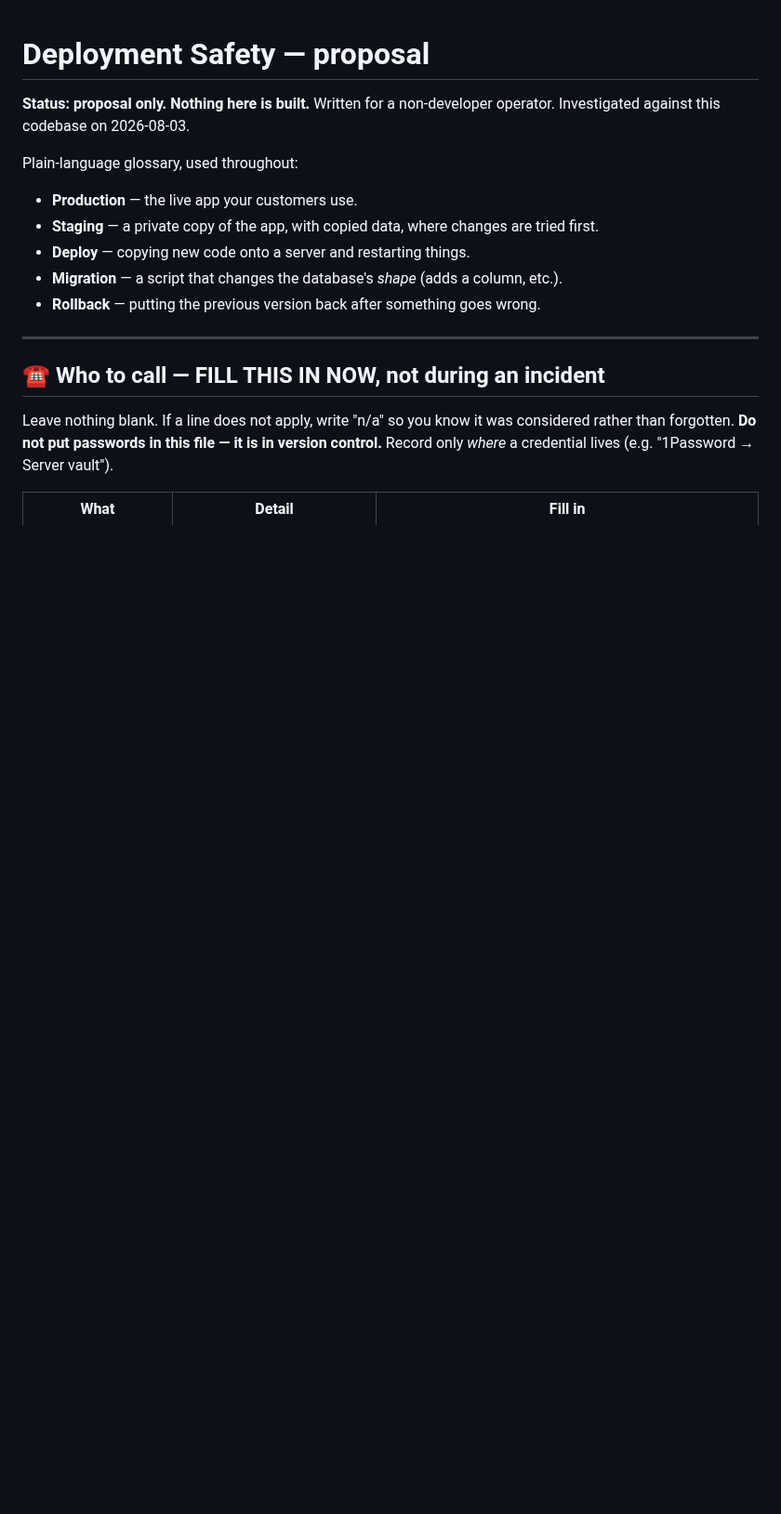
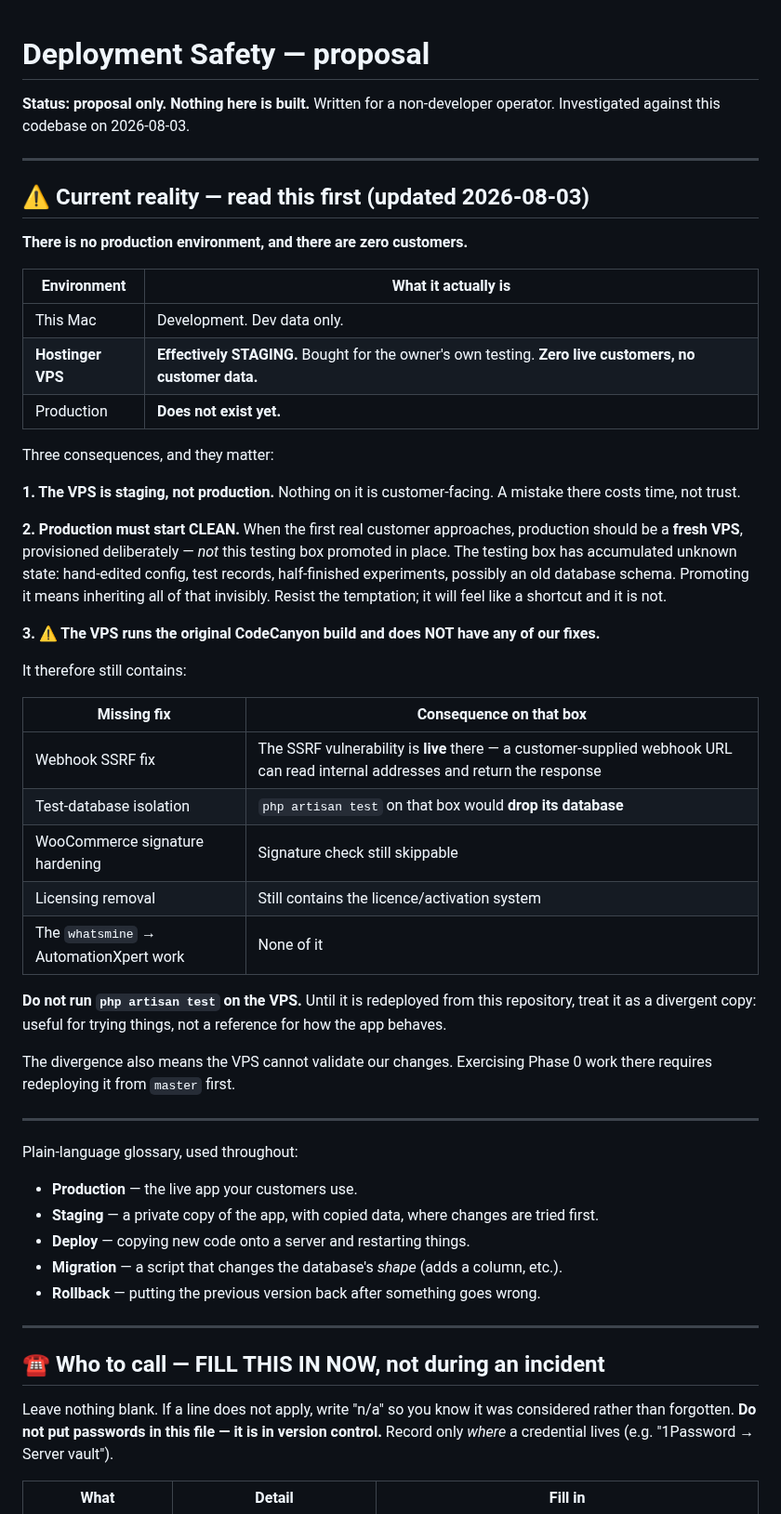
Before and after one commit to honeygarg389/Automation_Xpert, a Markdown page: docs/deployment-safety.md, the part around one of its changes. Shown at 93% size. Drawn GitHub-style; blank space fills up the shorter version.

```diff
--- a/docs/deployment-safety.md
+++ b/docs/deployment-safety.md
@@ -2,6 +2,49 @@
 
 **Status: proposal only. Nothing here is built.**
 Written for a non-developer operator. Investigated against this codebase on 2026-08-03.
+
+---
+
+## ⚠️ Current reality — read this first (updated 2026-08-03)
+
+**There is no production environment, and there are zero customers.**
+
+| Environment | What it actually is |
+|---|---|
+| This Mac | Development. Dev data only. |
+| **Hostinger VPS** | **Effectively STAGING.** Bought for the owner's own testing. **Zero live customers, no customer data.** |
+| Production | **Does not exist yet.** |
+
+Three consequences, and they matter:
+
+**1. The VPS is staging, not production.** Nothing on it is customer-facing. A mistake there
+costs time, not trust.
+
+**2. Production must start CLEAN.** When the first real customer approaches, production should
+be a **fresh VPS**, provisioned deliberately — *not* this testing box promoted in place. The
+testing box has accumulated unknown state: hand-edited config, test records, half-finished
+experiments, possibly an old database schema. Promoting it means inheriting all of that
+invisibly. Resist the temptation; it will feel like a shortcut and it is not.
+
+**3. ⚠️ The VPS runs the original CodeCanyon build and does NOT have any of our fixes.**
+
+It therefore still contains:
+
+| Missing fix | Consequence on that box |
+|---|---|
+| Webhook SSRF fix | The SSRF vulnerability is **live** there — a customer-supplied webhook URL can read internal addresses and return the response |
+| Test-database isolation | `php artisan test` on that box would **drop its database** |
+| WooCommerce signature hardening | Signature check still skippable |
+| Licensing removal | Still contains the licence/activation system |
+| The `whatsmine` → AutomationXpert work | None of it |
+
+**Do not run `php artisan test` on the VPS.** Until it is redeployed from this repository, treat
+it as a divergent copy: useful for trying things, not a reference for how the app behaves.
+
+The divergence also means the VPS cannot validate our changes. Exercising Phase 0 work there
+requires redeploying it from `master` first.
+
+---
 
 Plain-language glossary, used throughout:
 
```
Also changed, not shown: other parts of docs/deployment-safety.md (+30 -8 lines), docs/phase-0-tenant-isolation-plan.md (+34 -0 lines).
